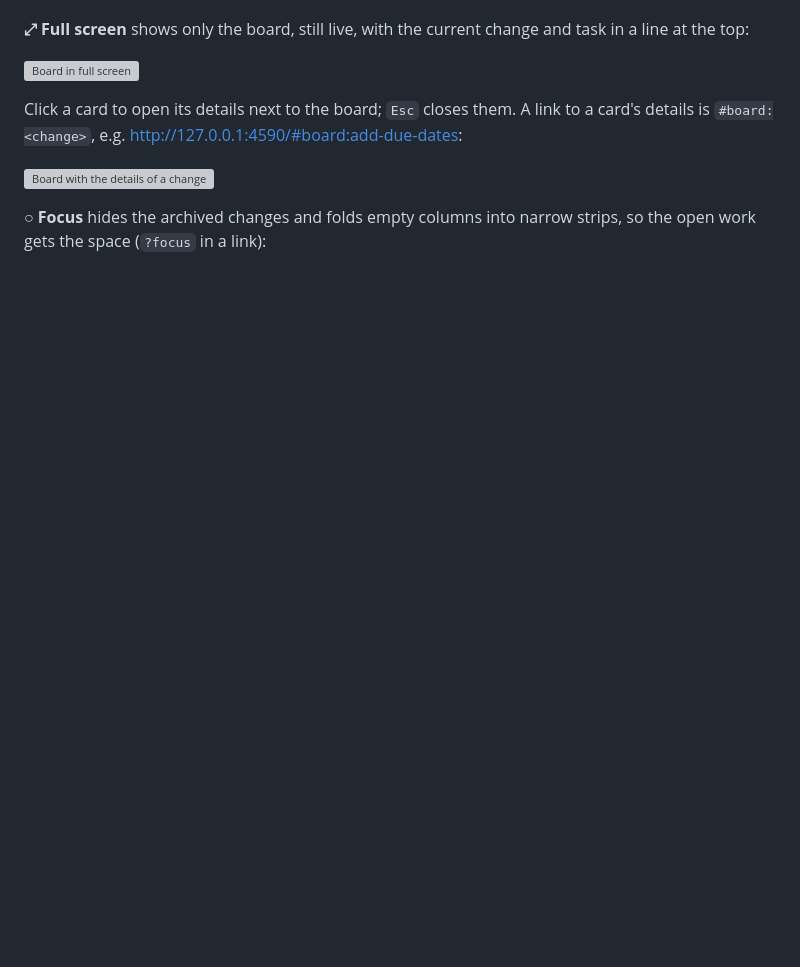
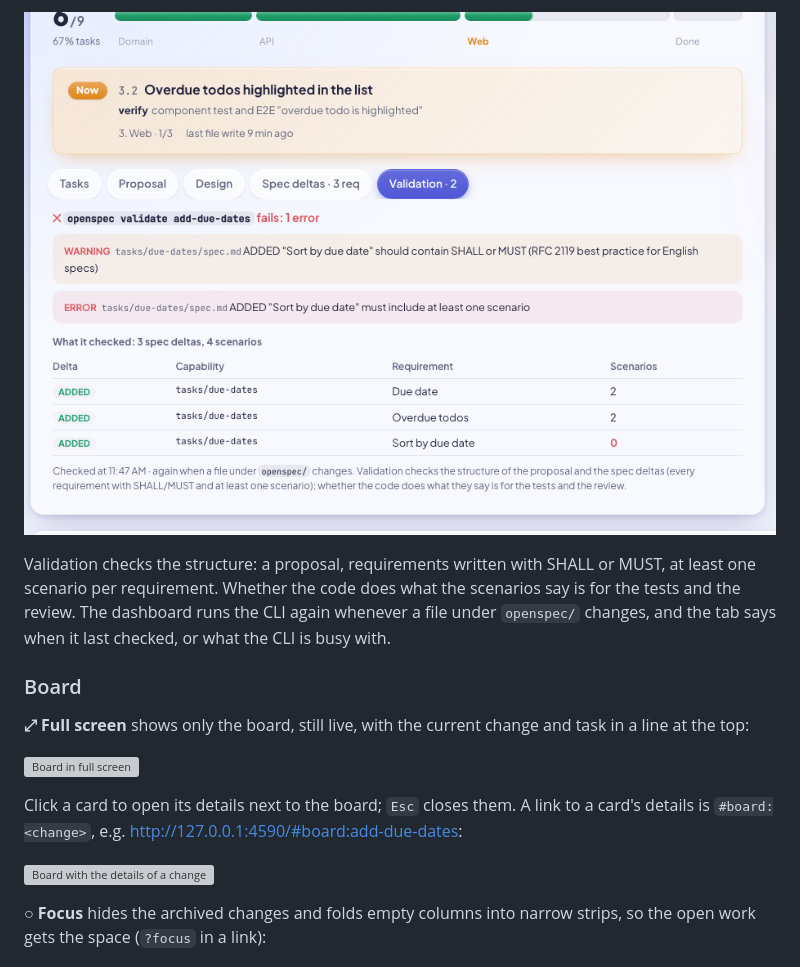
Before and after one commit to os890/openspec-workflow, a Markdown page: docs/user-guide.md, the part around one of its changes. GitHub-like rendering; pictures changed too: docs/images/dashboard-validation-fail.png (added); blank space fills up the shorter version; grey boxes are pictures that could not be loaded.

```diff
--- a/docs/user-guide.md
+++ b/docs/user-guide.md
@@ -86,3 +105,11 @@ the agent works. It updates within a second of every file change. The screenshot
+![Validation of a change with a requirement without a scenario](images/dashboard-validation-fail.png)
+
+Validation checks the structure: a proposal, requirements written with SHALL or MUST, at least one scenario per
+requirement. Whether the code does what the scenarios say is for the tests and the review. The dashboard runs the
+CLI again whenever a file under `openspec/` changes, and the tab says when it last checked, or what the CLI is busy
+with.
+
+### Board
 
 **⤢ Full screen** shows only the board, still live, with the current change and task in a line at the top:
 
```
Also changed, not shown: other parts of docs/user-guide.md (+20 -1 lines), docs/images/dashboard-validation-pass.png (added).
